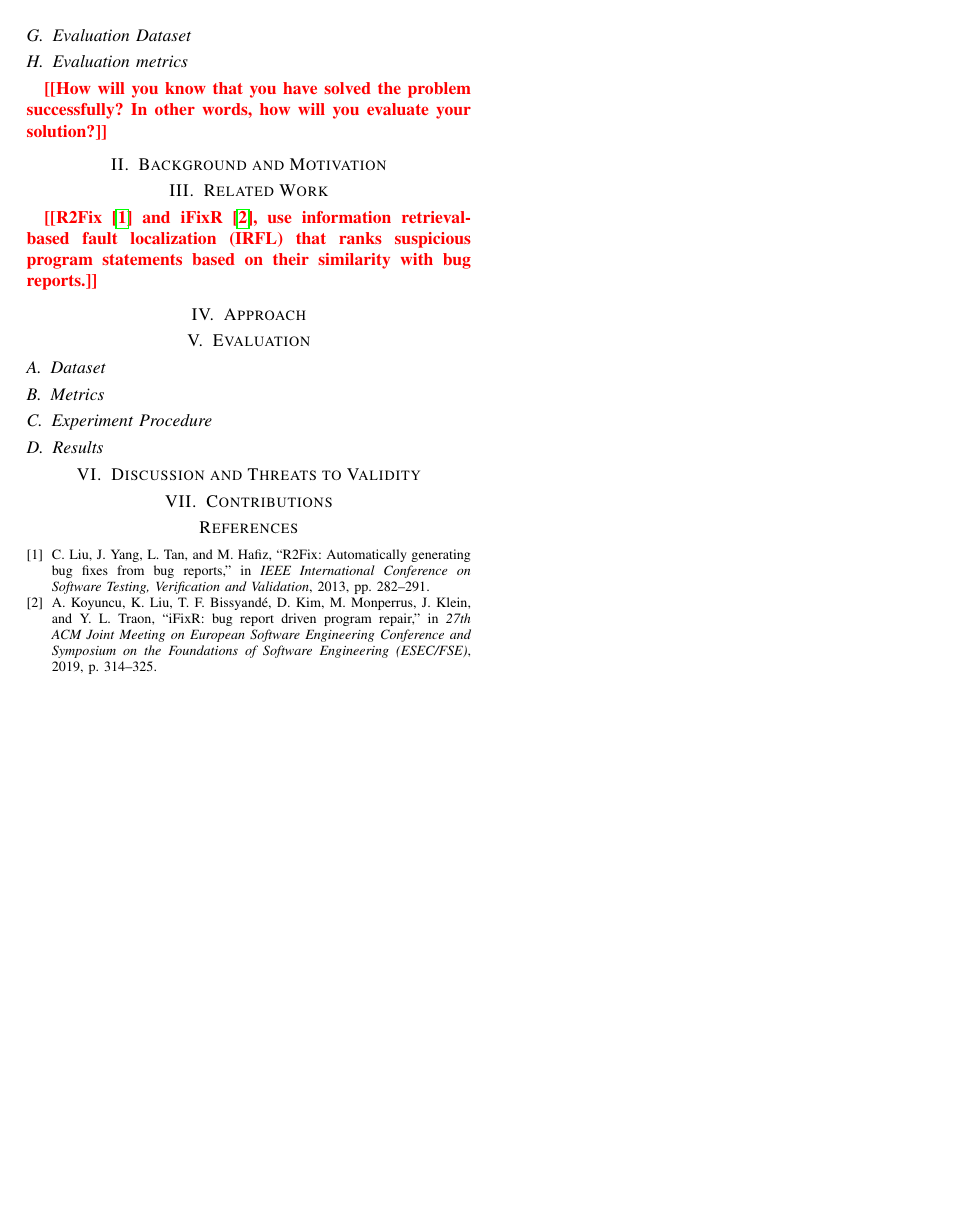
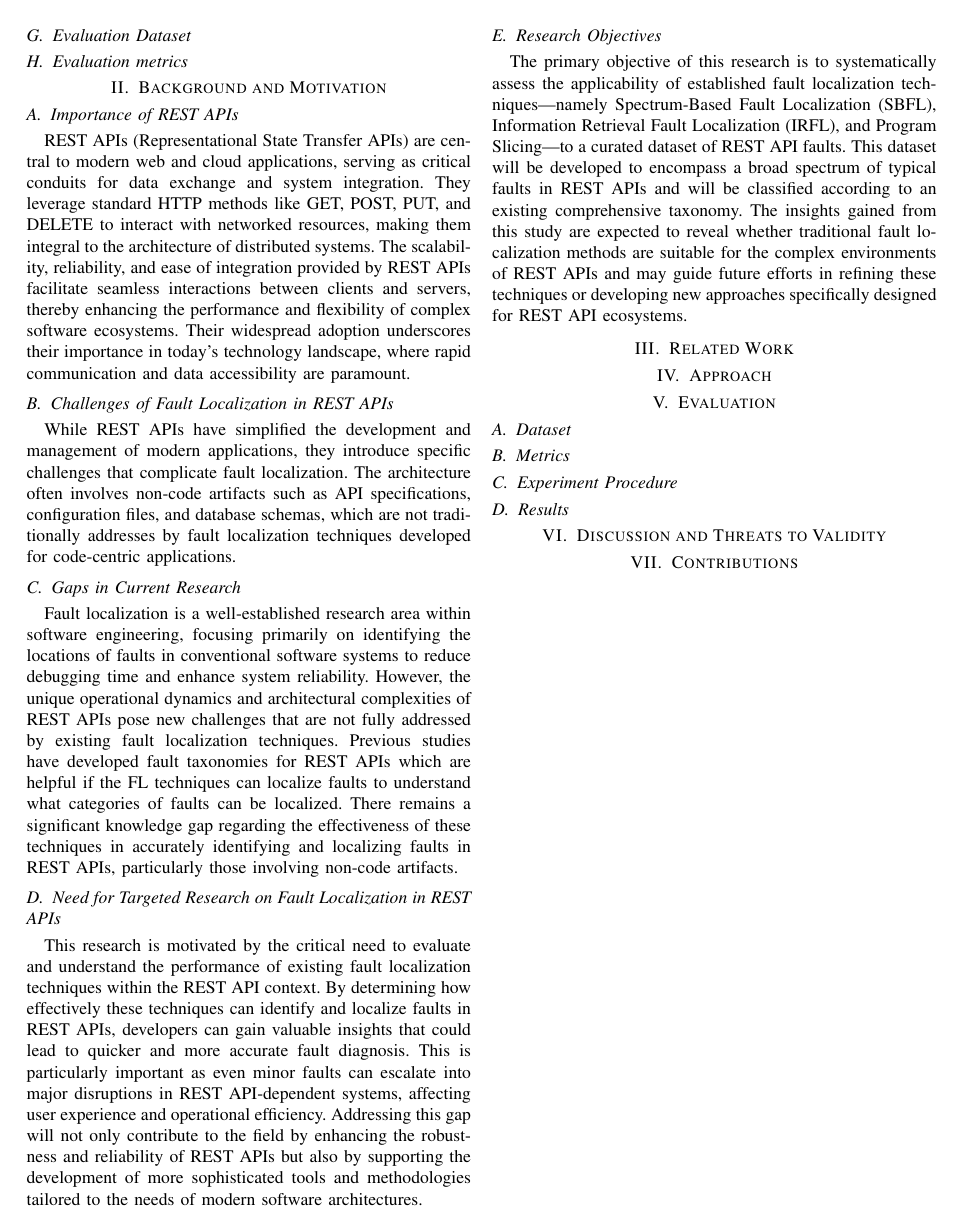
Before and after one commit to aakashkulkarni36/CS563-Project, a LaTeX paper (CS563-Project/Paper/paper.tex): page 2 of 2. Compiled offline with pdfLaTeX; a missing font is replaced by an installed copy or a similar font; a LaTeX package or settings file that is missing is left out.

Commit message:
Added Backgroun and Motivation content in the paper.tex file

```diff
--- a/CS563-Project/Paper/paper.tex
+++ b/CS563-Project/Paper/paper.tex
@@ -160,16 +164,49 @@ joshish@oregonstate.edu}
 
 \subsection{Evaluation metrics}
 
-    \todo{How will you know that you have solved the problem successfully? In other words, how will you evaluate your solution?}
+    % \todo{How will you know that you have solved the problem successfully? In other words, how will you evaluate your solution?}
 
 
 \section{Background and Motivation}
 \label{sec:background-and-motivation}
 
+\subsection{Importance of REST APIs}
+
+REST APIs (Representational State Transfer APIs) are central to modern web and cloud applications, serving as critical conduits for data exchange and system integration.
+They leverage standard HTTP methods like GET, POST, PUT, and DELETE to interact with networked resources, making them integral to the architecture of distributed systems.
+The scalability, reliability, and ease of integration provided by REST APIs facilitate seamless interactions between clients and servers, thereby enhancing the performance and flexibility of complex software ecosystems.
+Their widespread adoption underscores their importance in today's technology landscape, where rapid communication and data accessibility are paramount.
+
+\subsection{Challenges of Fault Localization in REST APIs}
+While REST APIs have simplified the development and management of modern applications, they introduce specific challenges that complicate fault localization.
+The architecture often involves non-code artifacts such as API specifications, configuration files, and database schemas, which are not traditionally addresses by fault localization techniques developed for code-centric applications.
+
+
+\subsection{Gaps in Current Research}
+Fault localization is a well-established research area within software engineering, focusing primarily on identifying the locations of faults in conventional software systems to reduce debugging time and enhance system reliability.
+ However, the unique operational dynamics and architectural complexities of REST APIs pose new challenges that are not fully addressed by existing fault localization techniques.
+Previous studies have developed fault taxonomies for REST APIs which are helpful if the FL techniques can localize faults to understand what categories of faults can be localized.
+There remains a significant knowledge gap regarding the effectiveness of these techniques in accurately identifying and localizing faults in REST APIs, particularly those involving non-code artifacts.
+
+
+\subsection{Need for Targeted Research on Fault Localization in REST APIs}
+This research is motivated by the critical need to evaluate and understand the performance of existing fault localization techniques within the REST API context.
+By determining how effectively these techniques can identify and localize faults in REST APIs, developers can gain valuable insights that could lead to quicker and more accurate fault diagnosis. This is particularly important as even minor faults can escalate into major disruptions in REST API-dependent systems, affecting user experience and operational efficiency. Addressing this gap will not only contribute to the field by enhancing the robustness and reliability of REST APIs but also by supporting the development of more sophisticated tools and methodologies tailored to the needs of modern software architectures.
+
+
+\subsection{Research Objectives}
+The primary objective of this research is to systematically assess the applicability of established fault localization techniques—namely
+Spectrum-Based Fault Localization (SBFL), Information Retrieval Fault Localization (IRFL), and Program Slicing—to a curated dataset of REST API faults.
+This dataset will be developed to encompass a broad spectrum of typical faults in REST APIs and will be classified according to an existing comprehensive taxonomy.
+The insights gained from this study are expected to reveal whether traditional fault localization methods are suitable for the complex environments of REST APIs and may guide future efforts in refining these techniques or developing new approaches specifically designed for REST API ecosystems.
+
+
+
+
 \section{Related Work}
 \label{sec:relatedwork}
-\todo{R2Fix~\cite{Liu13} and iFixR~\cite{Koyuncu19}, use information retrieval-based fault localization~(IRFL)
-that ranks suspicious program statements based on their similarity with bug reports.}
+% \todo{R2Fix~\cite{Liu13} and iFixR~\cite{Koyuncu19}, use information retrieval-based fault localization~(IRFL)
+% that ranks suspicious program statements based on their similarity with bug reports.}
 
 \section{Approach}
 \label{sec:approach}
```
Also changed, not shown: CS563-Project/Paper/paper.bbl, CS563-Project/Paper/paper.pdf, CS563-Project/Paper/paper.tex (14 more changed lines), 2 other files.
